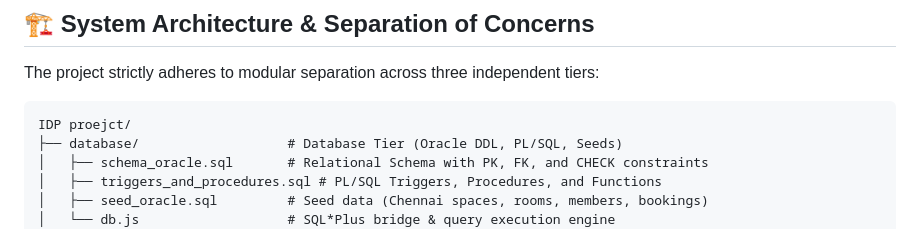
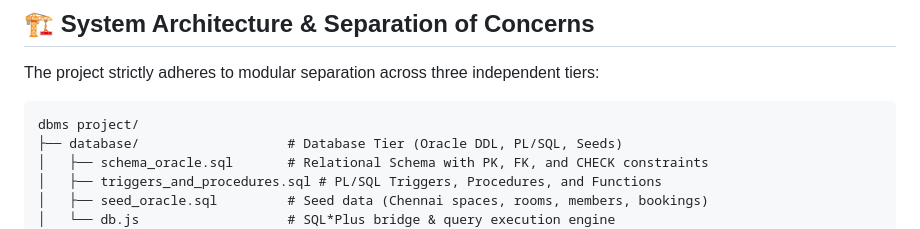
Before and after one commit to mantavya1910-byte/WorkSphere, a Markdown page: README.md, the part around the change. Rendered like a GitHub page.

Commit message:
docs: Update root directory label to dbms project in README

````diff
--- a/README.md
+++ b/README.md
@@ -22,7 +22,7 @@ Built with **Oracle Database 21c XE**, **SQL\*Plus**, **PL/SQL**, **Node.js (Exp
 The project strictly adheres to modular separation across three independent tiers:
 
 ```text
-IDP proejct/
+dbms project/
 ├── database/                   # Database Tier (Oracle DDL, PL/SQL, Seeds)
 │   ├── schema_oracle.sql       # Relational Schema with PK, FK, and CHECK constraints
 │   ├── triggers_and_procedures.sql # PL/SQL Triggers, Procedures, and Functions
````
